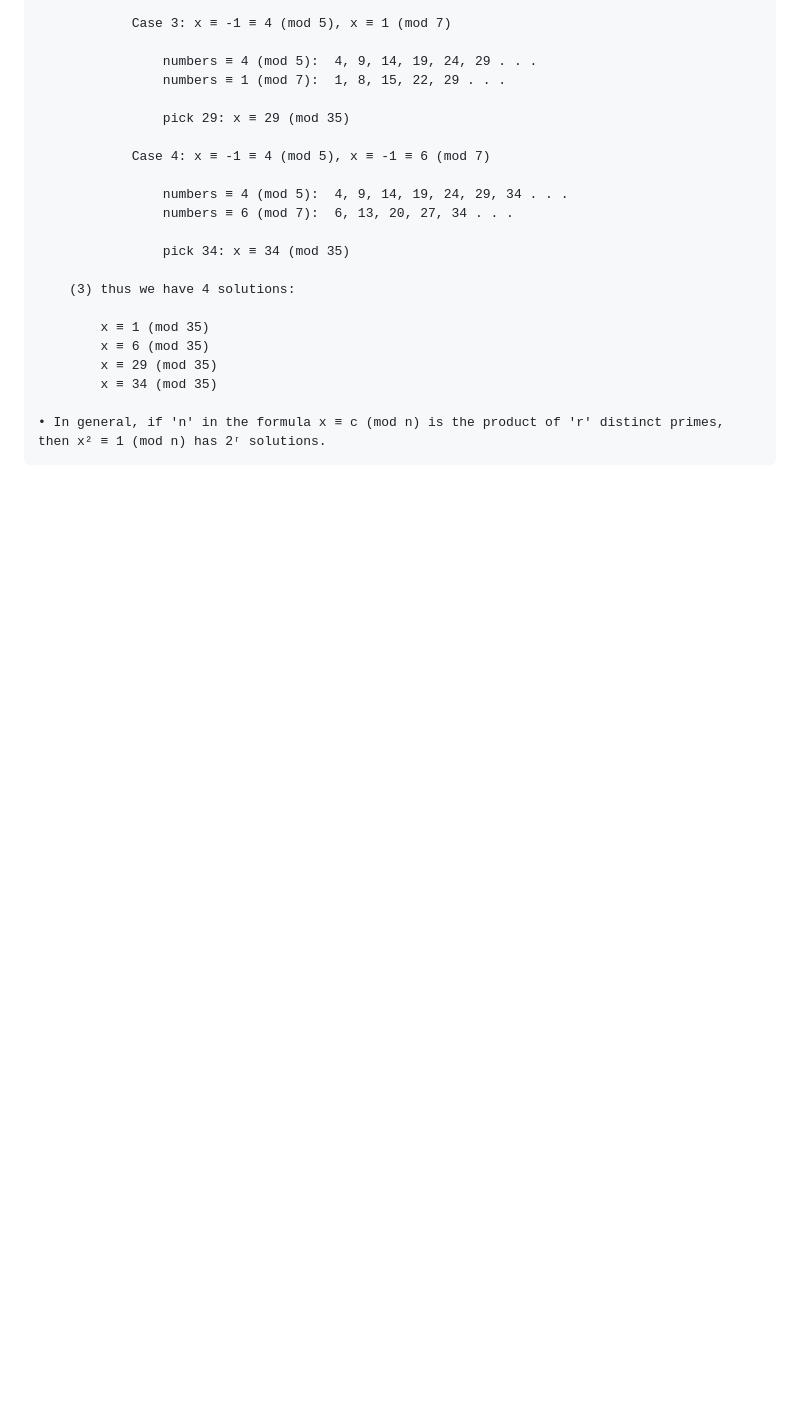
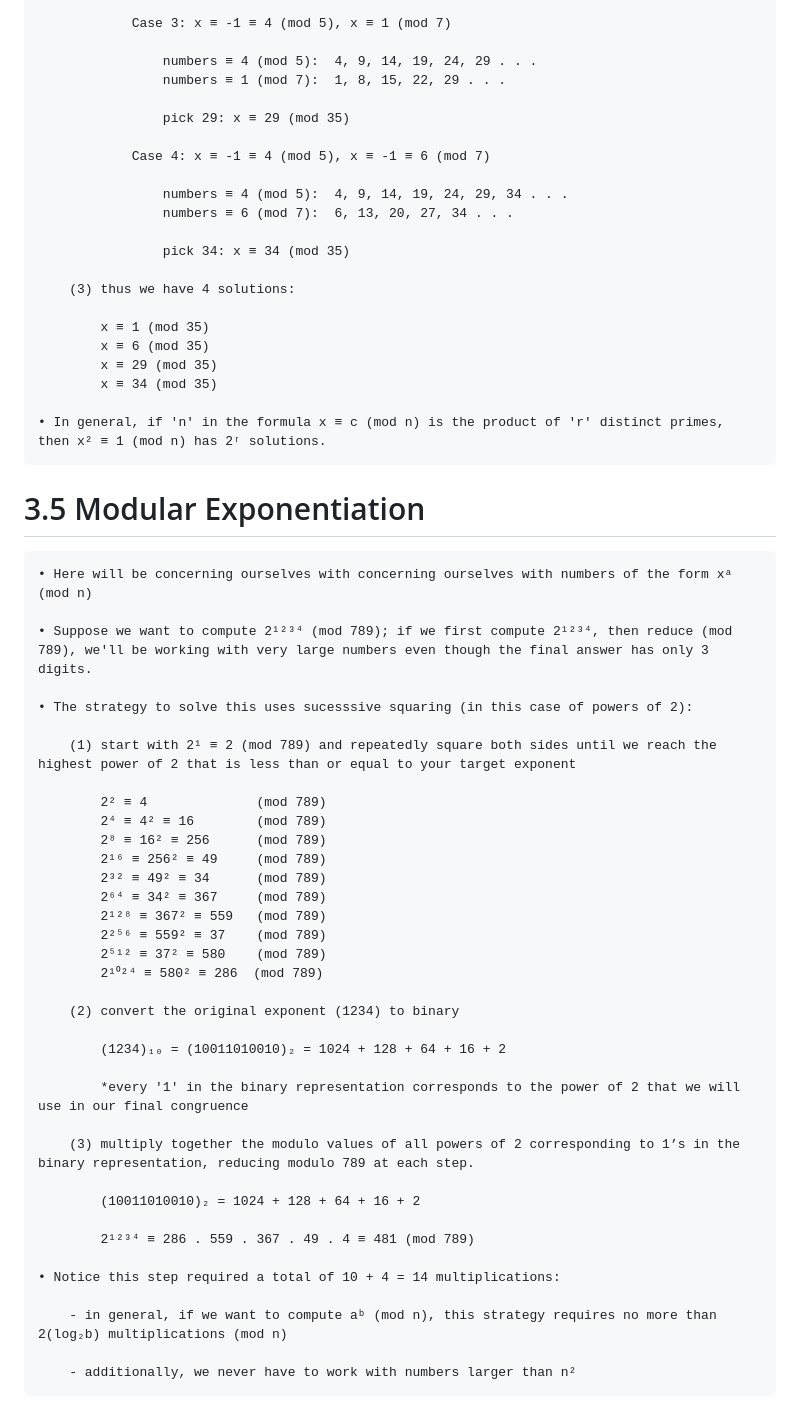
Before and after one commit to SamuelJ11/Cryptology, a Markdown page: 2025-1-18/Chapter3.md, the part around the change. Drawn GitHub-style; blank space fills up the shorter version.

```diff
--- a/2025-1-18/Chapter3.md
+++ b/2025-1-18/Chapter3.md
@@ -428,3 +428,42 @@
             x ≡ 34 (mod 35)
 
     • In general, if 'n' in the formula x ≡ c (mod n) is the product of 'r' distinct primes, then x² ≡ 1 (mod n) has 2ʳ solutions.
+
+# 3.5 Modular Exponentiation
+
+    • Here will be concerning ourselves with concerning ourselves with numbers of the form xᵃ (mod n)
+
+    • Suppose we want to compute 2¹²³⁴ (mod 789); if we first compute 2¹²³⁴, then reduce (mod 789), we'll be working with very large numbers even though the final answer has only 3 digits.
+
+    • The strategy to solve this uses sucesssive squaring (in this case of powers of 2):
+
+        (1) start with 2¹ ≡ 2 (mod 789) and repeatedly square both sides until we reach the highest power of 2 that is less than or equal to your target exponent
+
+            2² ≡ 4              (mod 789)
+            2⁴ ≡ 4² ≡ 16        (mod 789)
+            2⁸ ≡ 16² ≡ 256      (mod 789)
+            2¹⁶ ≡ 256² ≡ 49     (mod 789)
+            2³² ≡ 49² ≡ 34      (mod 789)
+            2⁶⁴ ≡ 34² ≡ 367     (mod 789)
+            2¹²⁸ ≡ 367² ≡ 559   (mod 789)
+            2²⁵⁶ ≡ 559² ≡ 37    (mod 789)
+            2⁵¹² ≡ 37² ≡ 580    (mod 789)
+            2¹⁰²⁴ ≡ 580² ≡ 286  (mod 789)
+
+        (2) convert the original exponent (1234) to binary
+
+            (1234)₁₀ = (10011010010)₂ = 1024 + 128 + 64 + 16 + 2
+
+            *every '1' in the binary representation corresponds to the power of 2 that we will use in our final congruence
+
+        (3) multiply together the modulo values of all powers of 2 corresponding to 1’s in the binary representation, reducing modulo 789 at each step.
+
+            (10011010010)₂ = 1024 + 128 + 64 + 16 + 2
+
+            2¹²³⁴ ≡ 286 . 559 . 367 . 49 . 4 ≡ 481 (mod 789)
+
+    • Notice this step required a total of 10 + 4 = 14 multiplications:
+
+        - in general, if we want to compute aᵇ (mod n), this strategy requires no more than 2(log₂b) multiplications (mod n)
+
+        - additionally, we never have to work with numbers larger than n²
```
